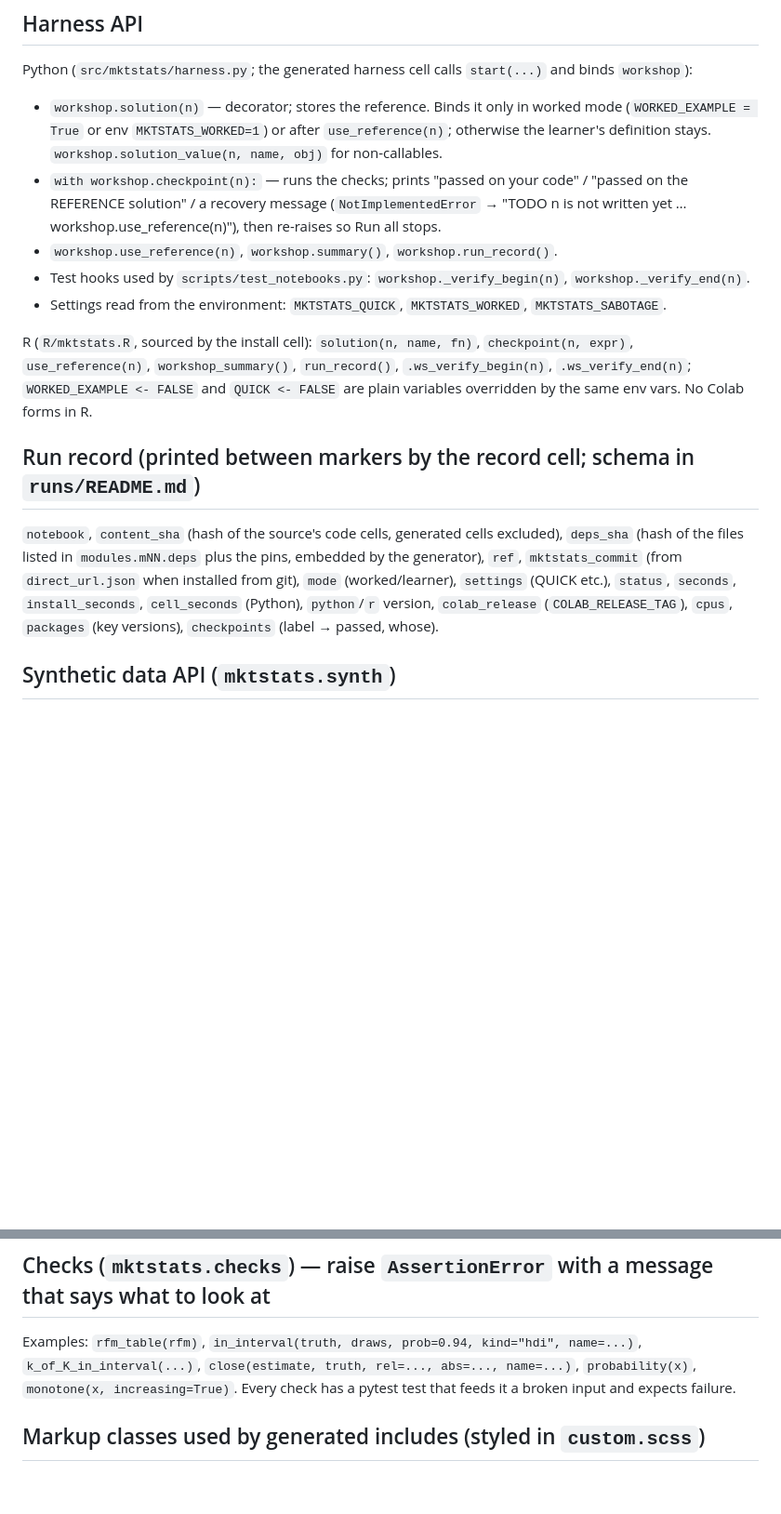
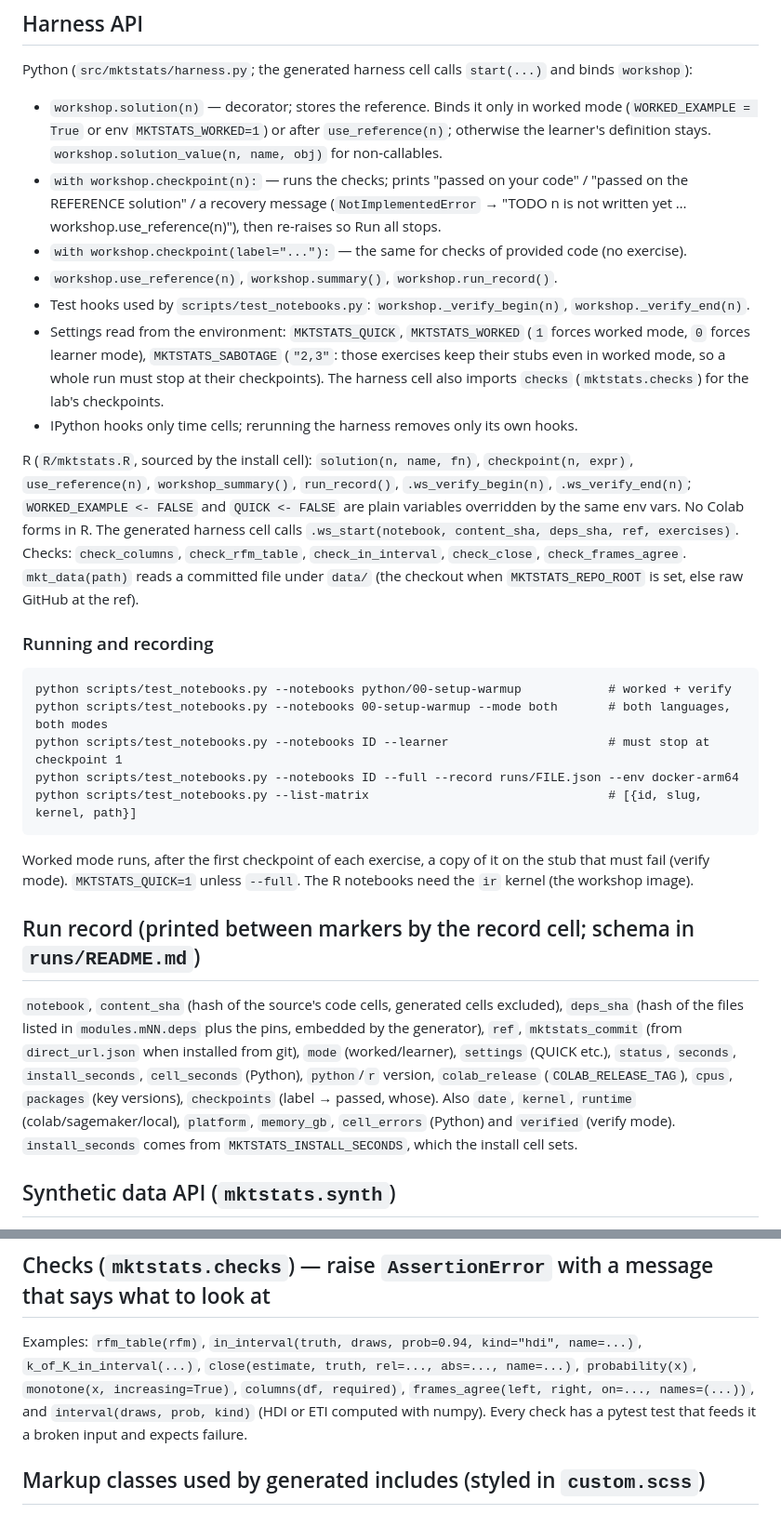
Before and after one commit to project-delphi/marketing-statistics-workshop, a Markdown page: CONTRIBUTING.md, 2 parts joined by grey strips. Shown at 93% size. GitHub-like rendering; blank space fills up the shorter version.

````diff
--- a/CONTRIBUTING.md
+++ b/CONTRIBUTING.md
@@ -109,14 +131,36 @@ Python (`src/mktstats/harness.py`; the generated harness cell calls `start(...)`
 - `with workshop.checkpoint(n):` — runs the checks; prints "passed on your code" / "passed on the
   REFERENCE solution" / a recovery message (`NotImplementedError` → "TODO n is not written yet …
   workshop.use_reference(n)"), then re-raises so Run all stops.
+- `with workshop.checkpoint(label="..."):` — the same for checks of provided code (no exercise).
 - `workshop.use_reference(n)`, `workshop.summary()`, `workshop.run_record()`.
 - Test hooks used by `scripts/test_notebooks.py`: `workshop._verify_begin(n)`, `workshop._verify_end(n)`.
-- Settings read from the environment: `MKTSTATS_QUICK`, `MKTSTATS_WORKED`, `MKTSTATS_SABOTAGE`.
+- Settings read from the environment: `MKTSTATS_QUICK`, `MKTSTATS_WORKED` (`1` forces worked mode,
+  `0` forces learner mode), `MKTSTATS_SABOTAGE` (`"2,3"`: those exercises keep their stubs even in
+  worked mode, so a whole run must stop at their checkpoints). The harness cell also imports
+  `checks` (`mktstats.checks`) for the lab's checkpoints.
+- IPython hooks only time cells; rerunning the harness removes only its own hooks.
 
 R (`R/mktstats.R`, sourced by the install cell): `solution(n, name, fn)`, `checkpoint(n, expr)`,
 `use_reference(n)`, `workshop_summary()`, `run_record()`, `.ws_verify_begin(n)`, `.ws_verify_end(n)`;
 `WORKED_EXAMPLE <- FALSE` and `QUICK <- FALSE` are plain variables overridden by the same env vars.
-No Colab forms in R.
+No Colab forms in R. The generated harness cell calls `.ws_start(notebook, content_sha, deps_sha,
+ref, exercises)`. Checks: `check_columns`, `check_rfm_table`, `check_in_interval`, `check_close`,
+`check_frames_agree`. `mkt_data(path)` reads a committed file under `data/` (the checkout when
+`MKTSTATS_REPO_ROOT` is set, else raw GitHub at the ref).
+
+### Running and recording
+
+```
+python scripts/test_notebooks.py --notebooks python/00-setup-warmup            # worked + verify
+python scripts/test_notebooks.py --notebooks 00-setup-warmup --mode both       # both languages, both modes
+python scripts/test_notebooks.py --notebooks ID --learner                      # must stop at checkpoint 1
+python scripts/test_notebooks.py --notebooks ID --full --record runs/FILE.json --env docker-arm64
+python scripts/test_notebooks.py --list-matrix                                 # [{id, slug, kernel, path}]
+```
+
+Worked mode runs, after the first checkpoint of each exercise, a copy of it on the stub that
+must fail (verify mode). `MKTSTATS_QUICK=1` unless `--full`. The R notebooks need the `ir`
+kernel (the workshop image).
 
 ## Run record (printed between markers by the record cell; schema in `runs/README.md`)
 
@@ -125,6 +169,9 @@ the files listed in `modules.mNN.deps` plus the pins, embedded by the generator)
 (from `direct_url.json` when installed from git), `mode` (worked/learner), `settings` (QUICK etc.),
 `status`, `seconds`, `install_seconds`, `cell_seconds` (Python), `python`/`r` version, `colab_release`
 (`COLAB_RELEASE_TAG`), `cpus`, `packages` (key versions), `checkpoints` (label → passed, whose).
+Also `date`, `kernel`, `runtime` (colab/sagemaker/local), `platform`, `memory_gb`, `cell_errors`
+(Python) and `verified` (verify mode). `install_seconds` comes from `MKTSTATS_INSTALL_SECONDS`, which
+the install cell sets.
 
 ## Synthetic data API (`mktstats.synth`)
 
@@ -153,7 +200,9 @@ written by `scripts/make_synthetic.py`. R reads only the committed files.
 
 Examples: `rfm_table(rfm)`, `in_interval(truth, draws, prob=0.94, kind="hdi", name=...)`,
 `k_of_K_in_interval(...)`, `close(estimate, truth, rel=..., abs=..., name=...)`,
-`probability(x)`, `monotone(x, increasing=True)`. Every check has a pytest test that feeds it a broken
+`probability(x)`, `monotone(x, increasing=True)`, `columns(df, required)`,
+`frames_agree(left, right, on=..., names=(...))`, and `interval(draws, prob, kind)` (HDI or ETI
+computed with numpy). Every check has a pytest test that feeds it a broken
 input and expects failure.
 
 ## Markup classes used by generated includes (styled in `custom.scss`)
````
Also changed, not shown: other parts of CONTRIBUTING.md (+23 -1 lines), runs/README.md (added, +113 -0 lines).
